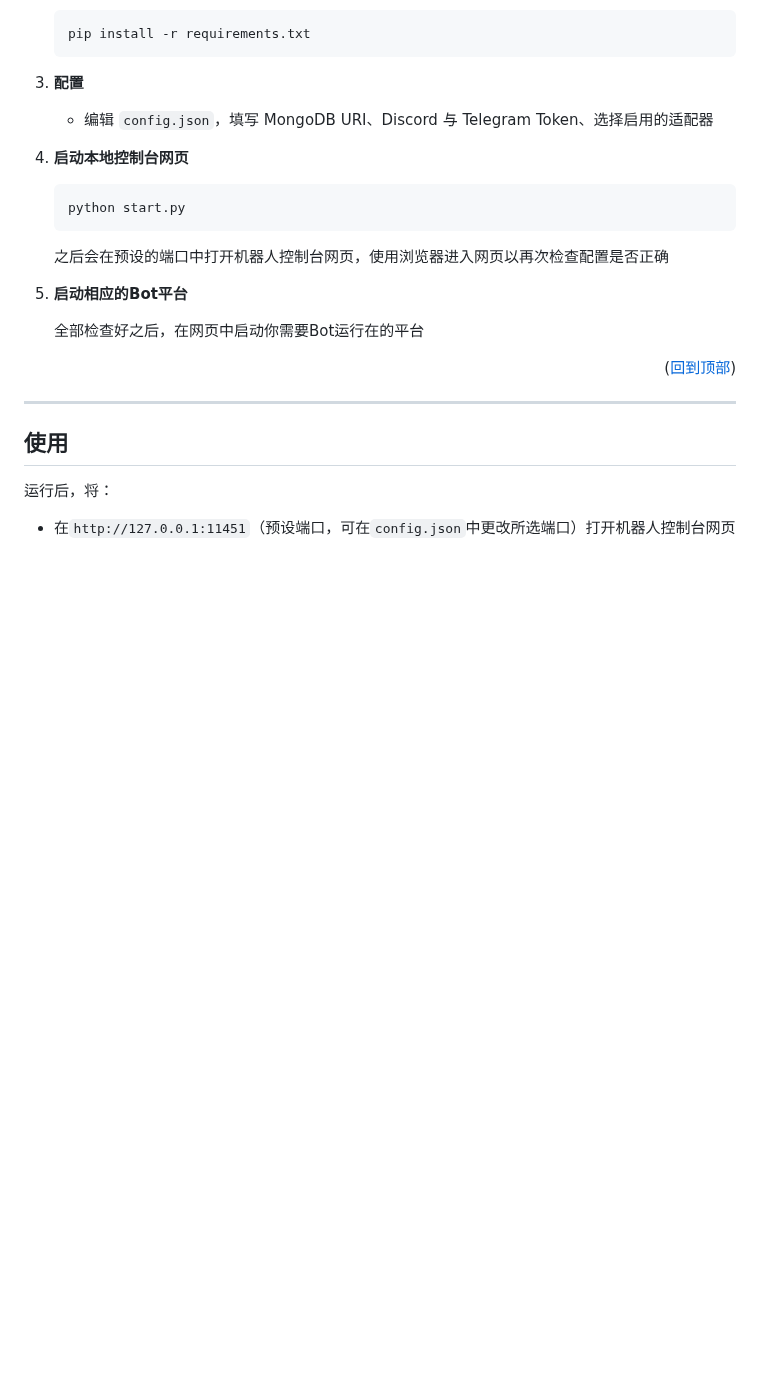
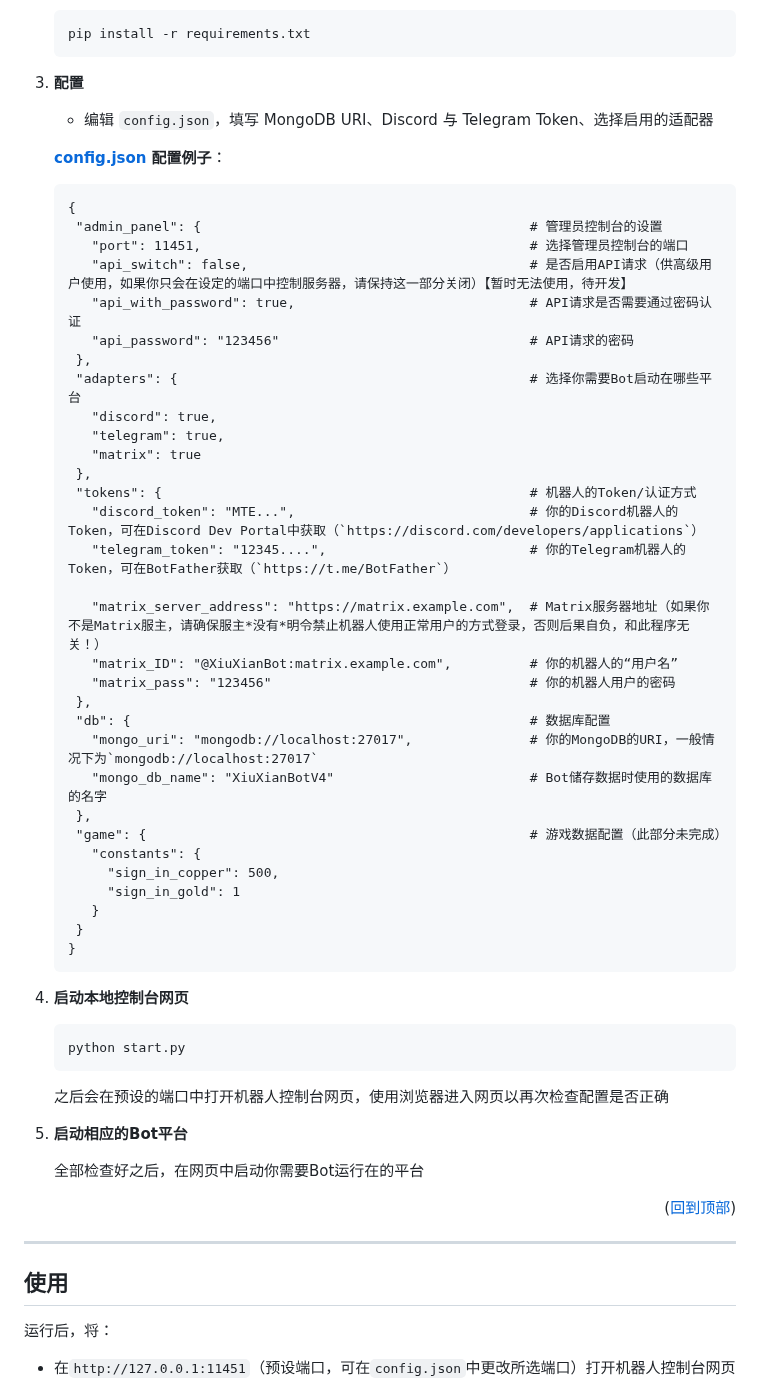
Before and after one commit to aosumi-rena/XiuXianBot, a Markdown page: README_CHS.md, the part around the change. Rendered like a GitHub page; blank space fills up the shorter version.

````diff
--- a/README_CHS.md
+++ b/README_CHS.md
@@ -241,6 +241,41 @@ root/
    ```
 3. **配置**
    * 编辑 `config.json`，填写 MongoDB URI、Discord 与 Telegram Token、选择启用的适配器
+
+   **[config.json](https://github.com/aosumi-rena/XiuXianBot/blob/main/config_example_CHS.json.txt) 配置例子**：
+   ```
+   {
+    "admin_panel": {                                          # 管理员控制台的设置
+      "port": 11451,                                          # 选择管理员控制台的端口
+      "api_switch": false,                                    # 是否启用API请求（供高级用户使用，如果你只会在设定的端口中控制服务器，请保持这一部分关闭）【暂时无法使用，待开发】
+      "api_with_password": true,                              # API请求是否需要通过密码认证
+      "api_password": "123456"                                # API请求的密码
+    },
+    "adapters": {                                             # 选择你需要Bot启动在哪些平台
+      "discord": true,
+      "telegram": true,
+      "matrix": true
+    },
+    "tokens": {                                               # 机器人的Token/认证方式
+      "discord_token": "MTE...",                              # 你的Discord机器人的Token，可在Discord Dev Portal中获取（`https://discord.com/developers/applications`）
+      "telegram_token": "12345....",                          # 你的Telegram机器人的Token，可在BotFather获取（`https://t.me/BotFather`）
+
+      "matrix_server_address": "https://matrix.example.com",  # Matrix服务器地址（如果你不是Matrix服主，请确保服主*没有*明令禁止机器人使用正常用户的方式登录，否则后果自负，和此程序无关！）
+      "matrix_ID": "@XiuXianBot:matrix.example.com",          # 你的机器人的“用户名”
+      "matrix_pass": "123456"                                 # 你的机器人用户的密码
+    },
+    "db": {                                                   # 数据库配置
+      "mongo_uri": "mongodb://localhost:27017",               # 你的MongoDB的URI，一般情况下为`mongodb://localhost:27017`
+      "mongo_db_name": "XiuXianBotV4"                         # Bot储存数据时使用的数据库的名字
+    },
+    "game": {                                                 # 游戏数据配置（此部分未完成）
+      "constants": {
+        "sign_in_copper": 500,
+        "sign_in_gold": 1
+      }
+    }
+   }
+   ```
 4. **启动本地控制台网页**
    ```sh
    python start.py
````
Also changed, not shown: README.md (+35 -0 lines).
